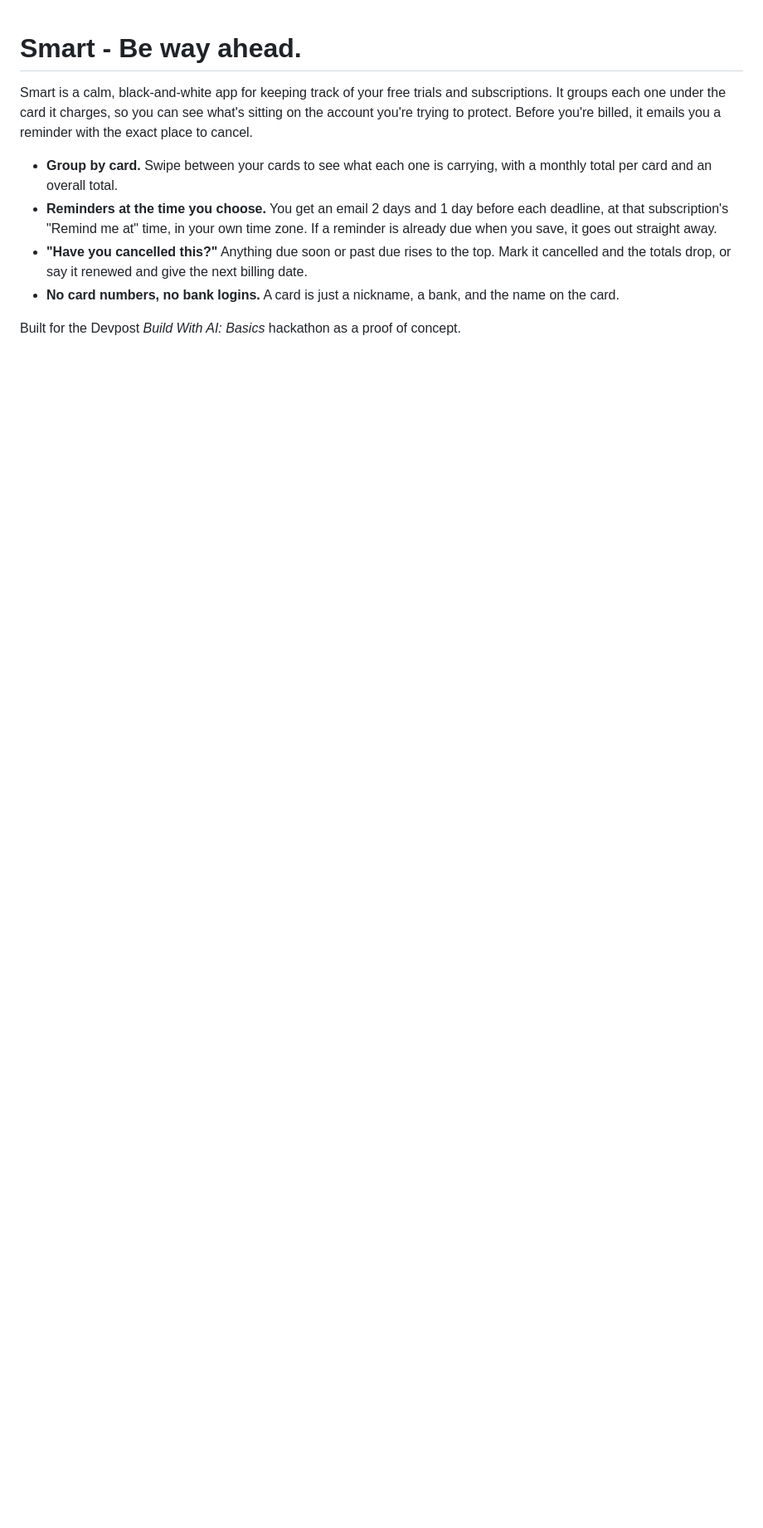
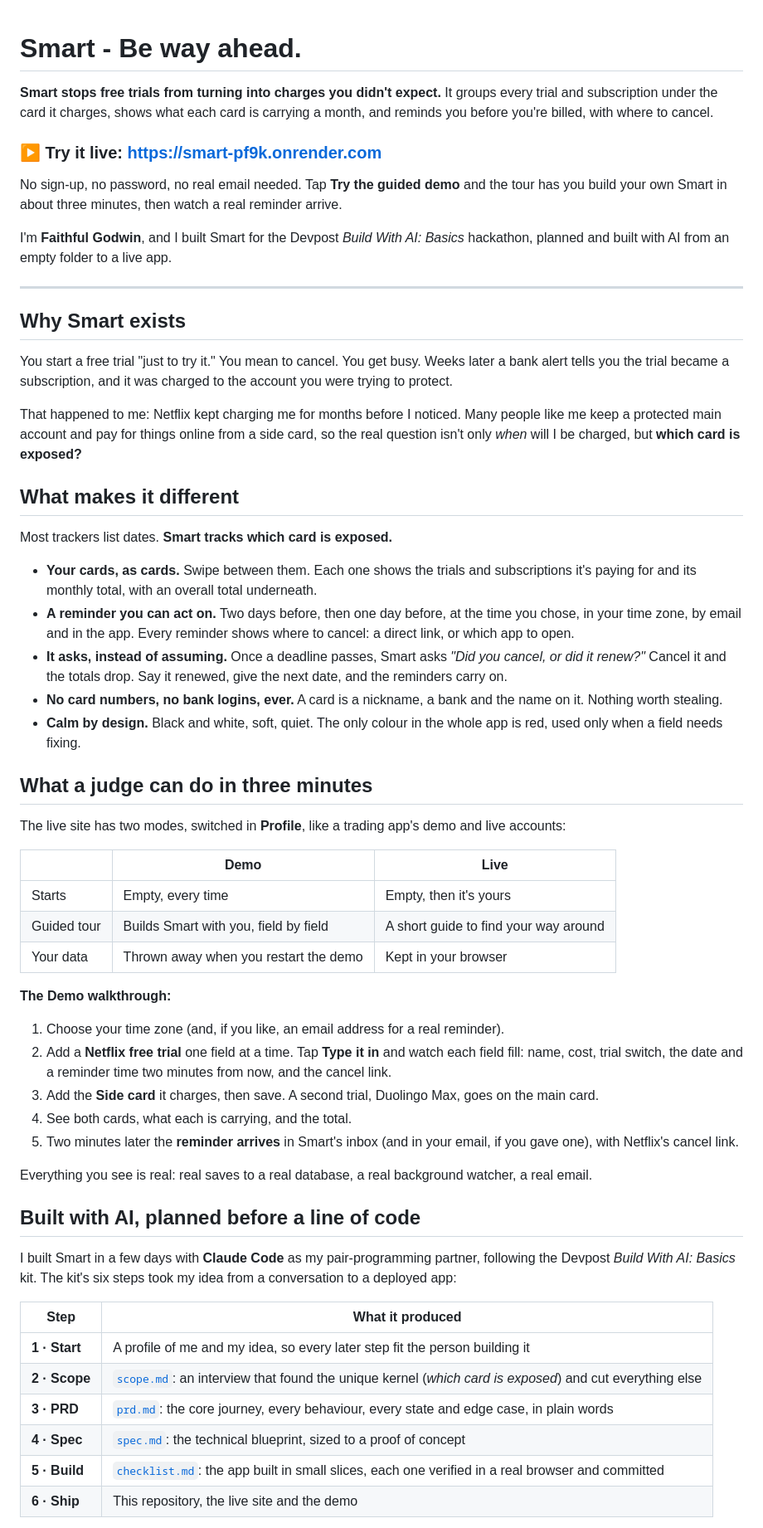
Before and after one commit to faithfulgodwinc/Smart_ai_basics, a Markdown page: README.md, the part around one of its changes. Shown at 83% size. GitHub-like rendering; blank space fills up the shorter version.

```diff
--- a/README.md
+++ b/README.md
@@ -1,10 +1,61 @@
 # Smart - Be way ahead.
 
-Smart is a calm, black-and-white app for keeping track of your free trials and subscriptions. It groups each one under the card it charges, so you can see what's sitting on the account you're trying to protect. Before you're billed, it emails you a reminder with the exact place to cancel.
+**Smart stops free trials from turning into charges you didn't expect.** It groups every trial and subscription under the card it charges, shows what each card is carrying a month, and reminds you before you're billed, with where to cancel.
 
-- **Group by card.** Swipe between your cards to see what each one is carrying, with a monthly total per card and an overall total.
-- **Reminders at the time you choose.** You get an email 2 days and 1 day before each deadline, at that subscription's "Remind me at" time, in your own time zone. If a reminder is already due when you save, it goes out straight away.
-- **"Have you cancelled this?"** Anything due soon or past due rises to the top. Mark it cancelled and the totals drop, or say it renewed and give the next billing date.
-- **No card numbers, no bank logins.** A card is just a nickname, a bank, and the name on the card.
+### ▶ Try it live: **https://smart-pf9k.onrender.com**
 
-Built for the Devpost *Build With AI: Basics* hackathon as a proof of concept.
+No sign-up, no password, no real email needed. Tap **Try the guided demo** and the tour has you build your own Smart in about three minutes, then watch a real reminder arrive.
+
+I'm **Faithful Godwin**, and I built Smart for the Devpost *Build With AI: Basics* hackathon, planned and built with AI from an empty folder to a live app.
+
+---
+
+## Why Smart exists
+
+You start a free trial "just to try it." You mean to cancel. You get busy. Weeks later a bank alert tells you the trial became a subscription, and it was charged to the account you were trying to protect.
+
+That happened to me: Netflix kept charging me for months before I noticed. Many people like me keep a protected main account and pay for things online from a side card, so the real question isn't only *when* will I be charged, but **which card is exposed?**
+
+## What makes it different
+
+Most trackers list dates. **Smart tracks which card is exposed.**
+
+- **Your cards, as cards.** Swipe between them. Each one shows the trials and subscriptions it's paying for and its monthly total, with an overall total underneath.
+- **A reminder you can act on.** Two days before, then one day before, at the time you chose, in your time zone, by email and in the app. Every reminder shows where to cancel: a direct link, or which app to open.
+- **It asks, instead of assuming.** Once a deadline passes, Smart asks *"Did you cancel, or did it renew?"* Cancel it and the totals drop. Say it renewed, give the next date, and the reminders carry on.
+- **No card numbers, no bank logins, ever.** A card is a nickname, a bank and the name on it. Nothing worth stealing.
+- **Calm by design.** Black and white, soft, quiet. The only colour in the whole app is red, used only when a field needs fixing.
+
+## What a judge can do in three minutes
+
+The live site has two modes, switched in **Profile**, like a trading app's demo and live accounts:
+
+| | **Demo** | **Live** |
+|---|---|---|
+| Starts | Empty, every time | Empty, then it's yours |
+| Guided tour | Builds Smart with you, field by field | A short guide to find your way around |
+| Your data | Thrown away when you restart the demo | Kept in your browser |
+
+**The Demo walkthrough:**
+
+1. Choose your time zone (and, if you like, an email address for a real reminder).
+2. Add a **Netflix free trial** one field at a time. Tap **Type it in** and watch each field fill: name, cost, trial switch, the date and a reminder time two minutes from now, and the cancel link.
+3. Add the **Side card** it charges, then save. A second trial, Duolingo Max, goes on the main card.
+4. See both cards, what each is carrying, and the total.
+5. Two minutes later the **reminder arrives** in Smart's inbox (and in your email, if you gave one), with Netflix's cancel link.
+
+Everything you see is real: real saves to a real database, a real background watcher, a real email.
+
+## Built with AI, planned before a line of code
+
+I built Smart in a few days with **Claude Code** as my pair-programming partner, following the Devpost *Build With AI: Basics* kit. The kit's six steps took my idea from a conversation to a deployed app:
+
+| Step | What it produced |
+|---|---|
+| **1 · Start** | A profile of me and my idea, so every later step fit the person building it |
+| **2 · Scope** | [`scope.md`](devpost/scope.md): an interview that found the unique kernel (*which card is exposed*) and cut everything else |
+| **3 · PRD** | [`prd.md`](devpost/prd.md): the core journey, every behaviour, every state and edge case, in plain words |
+| **4 · Spec** | [`spec.md`](devpost/spec.md): the technical blueprint, sized to a proof of concept |
+| **5 · Build** | [`checklist.md`](devpost/checklist.md): the app built in small slices, each one verified in a real browser and committed |
+| **6 · Ship** | This repository, the live site and the demo |
+
```
Also changed, not shown: other parts of README.md (+47 -77 lines).
